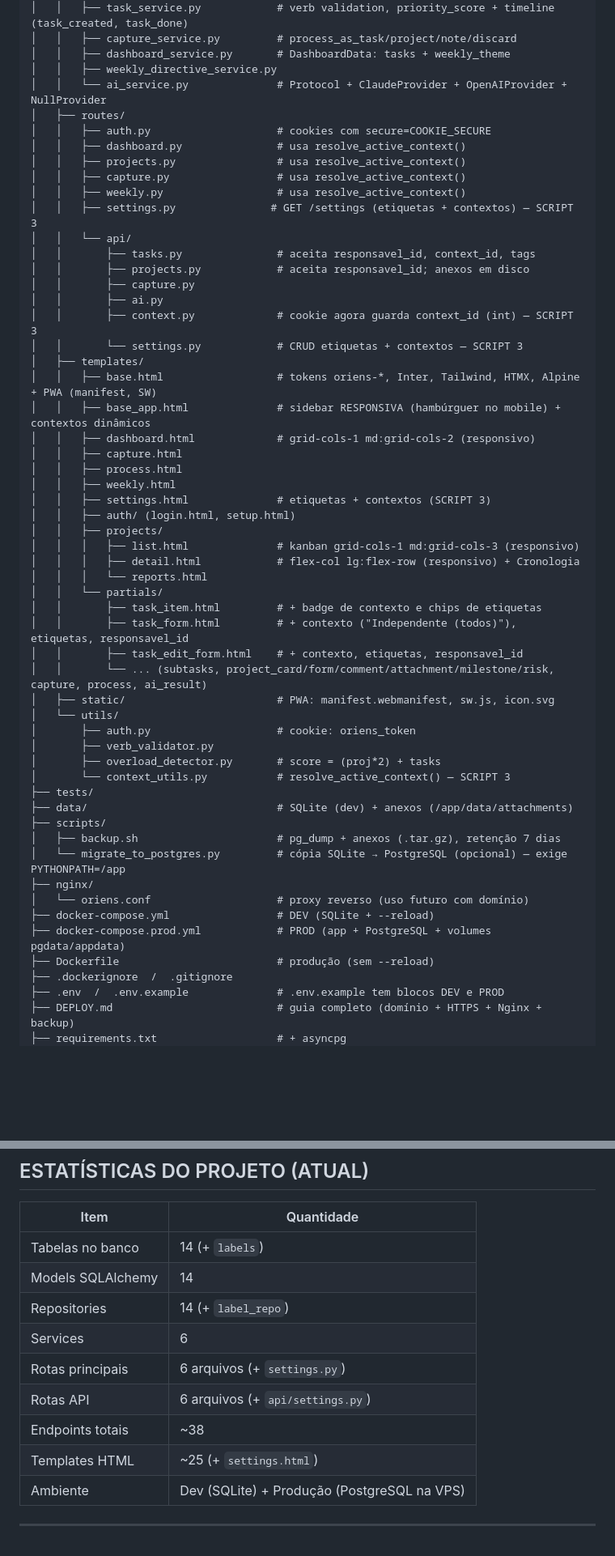
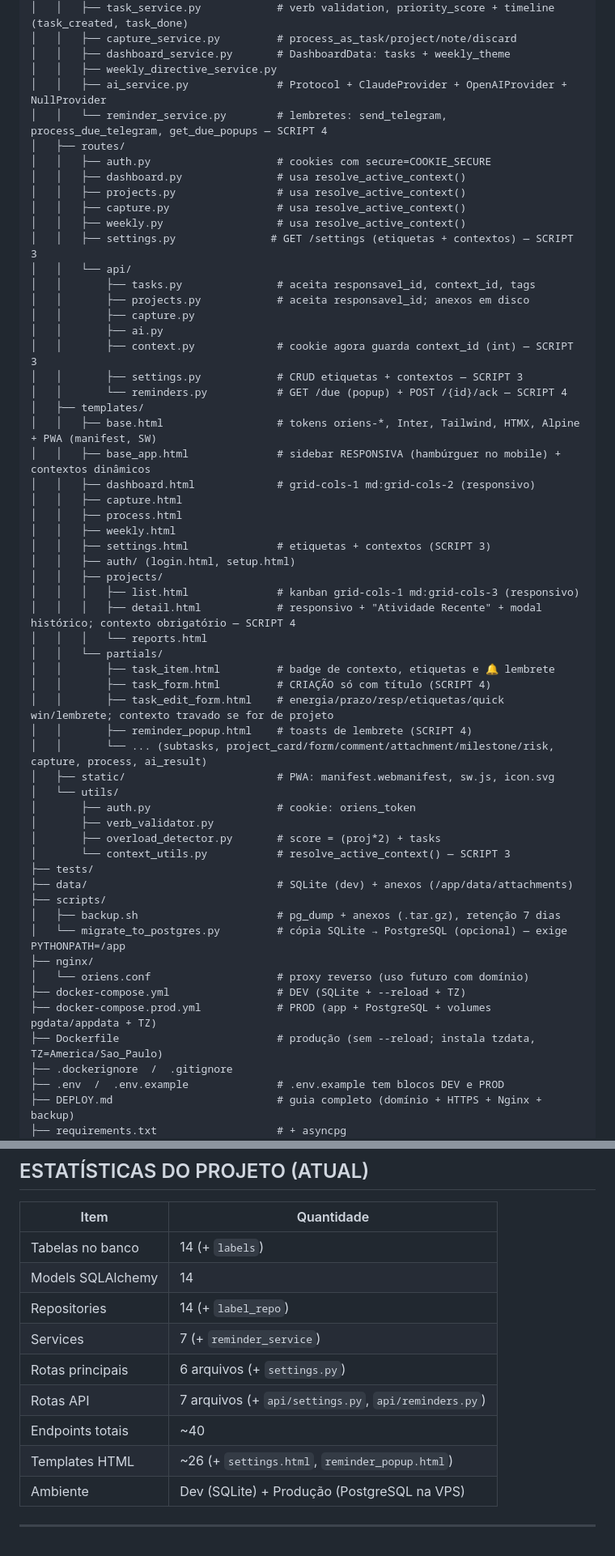
Before and after one commit to djavan123/oriens, a Markdown page: CLAUDE.md, 2 parts joined by grey strips. Shown at 81% size. GitHub-like rendering; blank space fills up the shorter version.

Commit message:
docs: atualiza CLAUDE.md com estrutura e estatísticas do SCRIPT 4

```diff
--- a/CLAUDE.md
+++ b/CLAUDE.md
@@ -91,7 +91,8 @@ C:\Projetos\Sistema tarefas\
 │   │   ├── capture_service.py         # process_as_task/project/note/discard
 │   │   ├── dashboard_service.py       # DashboardData: tasks + weekly_theme
 │   │   ├── weekly_directive_service.py
-│   │   └── ai_service.py              # Protocol + ClaudeProvider + OpenAIProvider + NullProvider
+│   │   ├── ai_service.py              # Protocol + ClaudeProvider + OpenAIProvider + NullProvider
+│   │   └── reminder_service.py        # lembretes: send_telegram, process_due_telegram, get_due_popups — SCRIPT 4
 │   ├── routes/
 │   │   ├── auth.py                    # cookies com secure=COOKIE_SECURE
 │   │   ├── dashboard.py               # usa resolve_active_context()
@@ -105,7 +106,8 @@ C:\Projetos\Sistema tarefas\
 │   │       ├── capture.py
 │   │       ├── ai.py
 │   │       ├── context.py             # cookie agora guarda context_id (int) — SCRIPT 3
-│   │       └── settings.py            # CRUD etiquetas + contextos — SCRIPT 3
+│   │       ├── settings.py            # CRUD etiquetas + contextos — SCRIPT 3
+│   │       └── reminders.py           # GET /due (popup) + POST /{id}/ack — SCRIPT 4
 │   ├── templates/
 │   │   ├── base.html                  # tokens oriens-*, Inter, Tailwind, HTMX, Alpine + PWA (manifest, SW)
 │   │   ├── base_app.html              # sidebar RESPONSIVA (hambúrguer no mobile) + contextos dinâmicos
@@ -117,12 +119,13 @@ C:\Projetos\Sistema tarefas\
 │   │   ├── auth/ (login.html, setup.html)
 │   │   ├── projects/
 │   │   │   ├── list.html              # kanban grid-cols-1 md:grid-cols-3 (responsivo)
-│   │   │   ├── detail.html            # flex-col lg:flex-row (responsivo) + Cronologia
+│   │   │   ├── detail.html            # responsivo + "Atividade Recente" + modal histórico; contexto obrigatório — SCRIPT 4
 │   │   │   └── reports.html
 │   │   └── partials/
-│   │       ├── task_item.html         # + badge de contexto e chips de etiquetas
-│   │       ├── task_form.html         # + contexto ("Independente (todos)"), etiquetas, responsavel_id
-│   │       ├── task_edit_form.html    # + contexto, etiquetas, responsavel_id
+│   │       ├── task_item.html         # badge de contexto, etiquetas e 🔔 lembrete
+│   │       ├── task_form.html         # CRIAÇÃO só com título (SCRIPT 4)
+│   │       ├── task_edit_form.html    # energia/prazo/resp/etiquetas/quick win/lembrete; contexto travado se for de projeto
+│   │       ├── reminder_popup.html    # toasts de lembrete (SCRIPT 4)
 │   │       └── ... (subtasks, project_card/form/comment/attachment/milestone/risk, capture, process, ai_result)
 │   ├── static/                        # PWA: manifest.webmanifest, sw.js, icon.svg
 │   └── utils/
@@ -137,9 +140,9 @@ C:\Projetos\Sistema tarefas\
 │   └── migrate_to_postgres.py         # cópia SQLite → PostgreSQL (opcional) — exige PYTHONPATH=/app
 ├── nginx/
 │   └── oriens.conf                    # proxy reverso (uso futuro com domínio)
-├── docker-compose.yml                 # DEV (SQLite + --reload)
-├── docker-compose.prod.yml            # PROD (app + PostgreSQL + volumes pgdata/appdata)
-├── Dockerfile                         # produção (sem --reload)
+├── docker-compose.yml                 # DEV (SQLite + --reload + TZ)
+├── docker-compose.prod.yml            # PROD (app + PostgreSQL + volumes pgdata/appdata + TZ)
+├── Dockerfile                         # produção (sem --reload; instala tzdata, TZ=America/Sao_Paulo)
 ├── .dockerignore  /  .gitignore
 ├── .env  /  .env.example              # .env.example tem blocos DEV e PROD
 ├── DEPLOY.md                          # guia completo (domínio + HTTPS + Nginx + backup)
@@ -455,11 +458,11 @@ git pull && docker compose -f docker-compose.prod.yml up -d --build   # atualiza
 | Tabelas no banco | 14 (+ `labels`) |
 | Models SQLAlchemy | 14 |
 | Repositories | 14 (+ `label_repo`) |
-| Services | 6 |
+| Services | 7 (+ `reminder_service`) |
 | Rotas principais | 6 arquivos (+ `settings.py`) |
-| Rotas API | 6 arquivos (+ `api/settings.py`) |
-| Endpoints totais | ~38 |
-| Templates HTML | ~25 (+ `settings.html`) |
+| Rotas API | 7 arquivos (+ `api/settings.py`, `api/reminders.py`) |
+| Endpoints totais | ~40 |
+| Templates HTML | ~26 (+ `settings.html`, `reminder_popup.html`) |
 | Ambiente | Dev (SQLite) + Produção (PostgreSQL na VPS) |
 
 ---
```
Also changed, not shown: other parts of CLAUDE.md (+3 -3 lines).
